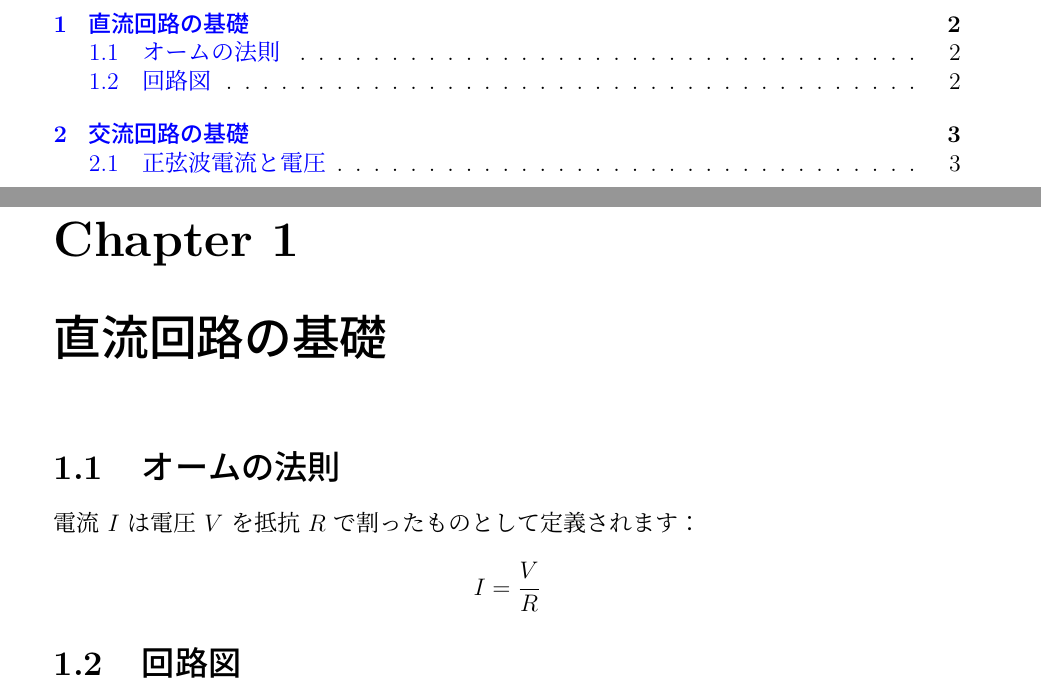
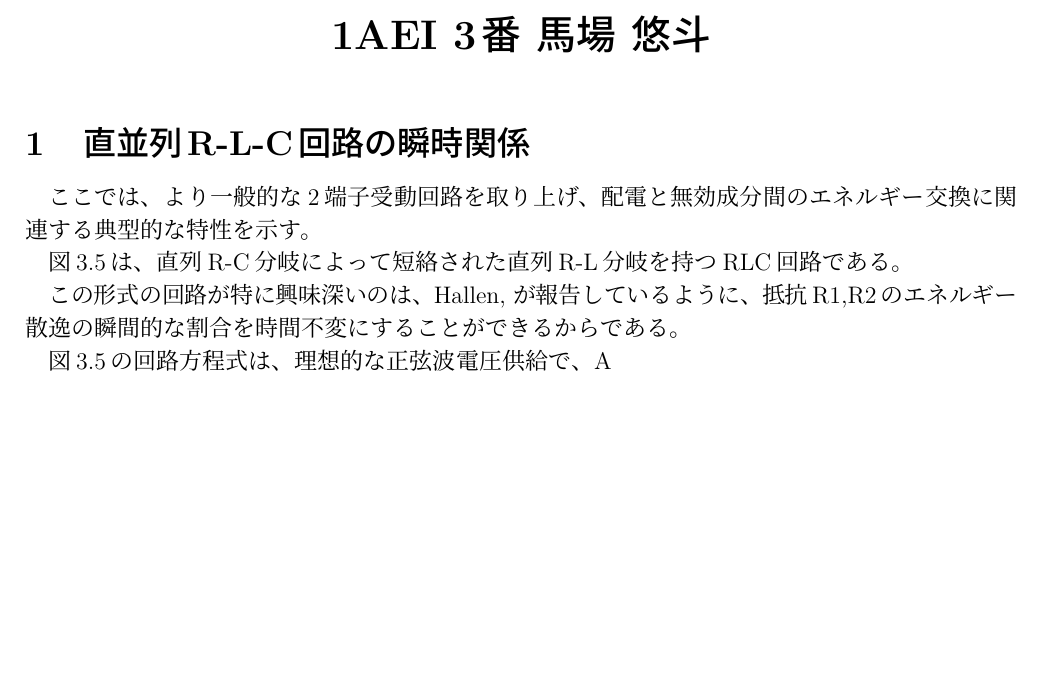
Before and after one commit to VERVARCHAR/ElectronicCircuitSystemAnalysis, a LaTeX CV (Resume01/Resume01.tex): two parts of pages 2 and 3 of 4 before the commit and part of page 1 of 2 after it, the two joined at a grey line, cut at the place of the change, the shorter picture padded with empty space. Compiled offline with pLaTeX and dvipdfmx.

Commit message:
2025/04/16:

```diff
--- a/Resume01/Resume01.tex
+++ b/Resume01/Resume01.tex
@@ -1,4 +1,4 @@
-\documentclass[12pt, oneside]{book}
+\documentclass[12pt, oneside]{jarticle}
 
 % --- 日本語とフォントの設定（必要なら） ---
 \usepackage[utf8]{inputenc}
@@ -6,7 +6,7 @@
 \usepackage{lmodern}
 
 % --- ページと余白の設定 ---
-\usepackage[a4paper, margin=2.5cm]{geometry}
+\usepackage[a4paper, left=2cm, right=1.5cm, top=1.5cm, bottom=2cm]{geometry}
 
 % --- 図や色など ---
 \usepackage{graphicx}
@@ -38,12 +34,20 @@
+\vspace*{-1.5cm}  % 上部の空白を調整
+\begin{center}
+    {\LARGE \textbf{1AEI 3番 馬場 悠斗}}\\[1cm]
+\end{center}
+
+% --- 本文開始（例）---
+\section{直並列R-L-C回路の瞬時関係}
+ここでは、より一般的な2端子受動回路を取り上げ、配電と無効成分間のエネルギー交換に関連する典型的な特性を示す。
+
+図3.5は、直列R-C分岐によって短絡された直列R-L分岐を持つRLC回路である。
+
+この形式の回路が特に興味深いのは、Hallen,
+が報告しているように、抵抗R1,R2のエネルギー散逸の瞬間的な割合を時間不変にすることができるからである。
+
+図3.5の回路方程式は、理想的な正弦波電圧供給で、A
+
 \newpage
-
-% --- 本文（例） ---
-\chapter{直流回路の基礎}
-\section{オームの法則}
-電流 \( I \) は電圧 \( V \) を抵抗 \( R \) で割ったものとして定義されます：
-
-\[
-I = \frac{V}{R}
-\]
-
-\section{回路図}
+\input{Derivation.tex}
+\newpage
+\input{Words.tex}
```
Also changed, not shown: Resume01/Words.tex (added, +10 -0 lines), Section3_3_en.txt (+2 -0 lines), Section3_3_ja.txt (+2 -0 lines), .latexmkrc, Resume01/Derivation.tex (added), Resume01/Resume01.pdf, Resume01/Resume01.tex (18 more changed lines), 6 other files.
